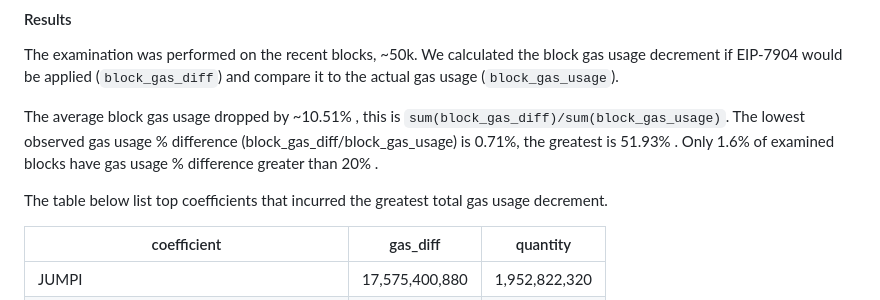
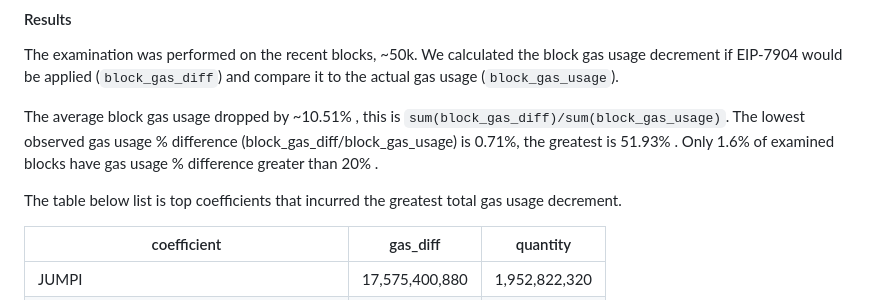
Before and after one commit to imapp-pl/gas-cost-estimator, a Markdown page: docs/report_impact.md, the part around the change. GitHub-like rendering.

```diff
--- a/docs/report_impact.md
+++ b/docs/report_impact.md
@@ -114,7 +114,7 @@ The average block gas usage dropped by ~10.51% , this is `sum(block_gas_diff)/su
 The lowest observed gas usage % difference (block_gas_diff/block_gas_usage) is 0.71%, the greatest is 51.93% .
 Only 1.6% of examined blocks have gas usage % difference greater than 20% .
 
-The table below list top coefficients that incurred the greatest total gas usage decrement.
+The table below list is top coefficients that incurred the greatest total gas usage decrement.
 
 | coefficient |  gas_diff   |  quantity   |
 |-------------|-------------|-------------|
```
